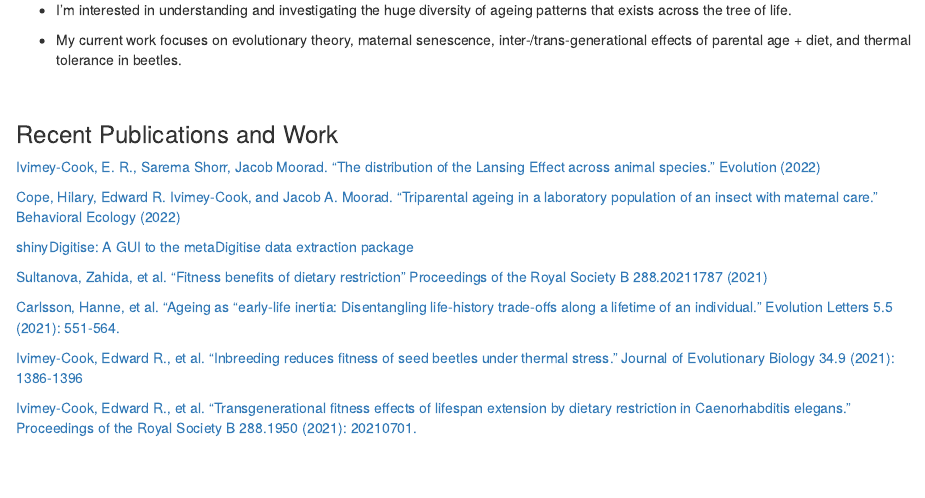
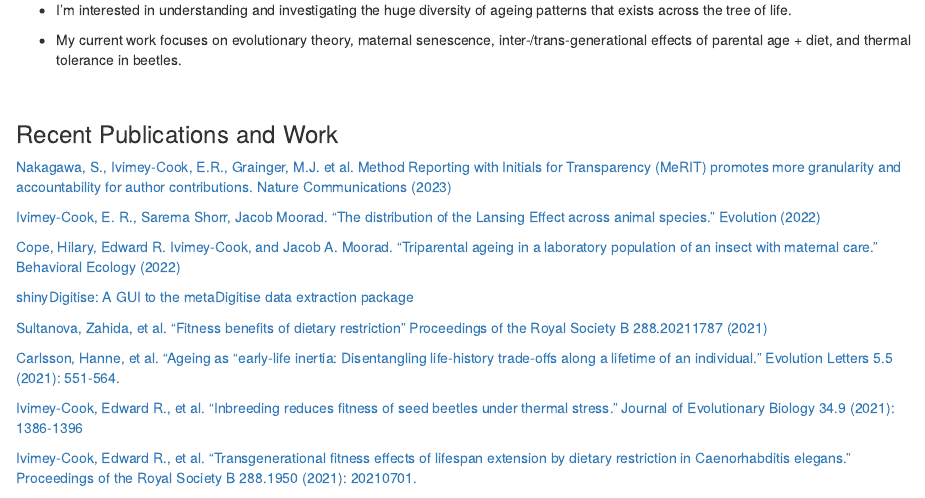
Before and after one commit to EIvimeyCook/EIvimeyCook.github.io, an R Markdown document (index.Rmd): the page in a window 1100 px wide, from 480 px down. Rendered offline with R 4.5, knitr and Pandoc, with nearby package versions; drawn as R Markdown's standard HTML page in place of the format the file asks for.

Commit message:
update recent papers

```diff
--- a/index.Rmd
+++ b/index.Rmd
@@ -51,6 +51,8 @@ output:
 
 ### Recent Publications and Work
 
+[Nakagawa, S., Ivimey-Cook, E.R., Grainger, M.J. et al. Method Reporting with Initials for Transparency (MeRIT) promotes more granularity and accountability for author contributions. Nature Communications (2023)](https://www.nature.com/articles/s41467-023-37039-1)
+
 [Ivimey-Cook, E. R., Sarema Shorr, Jacob Moorad. "The distribution of the Lansing Effect across animal species." Evolution (2022)](https://academic.oup.com/evolut/advance-article/doi/10.1093/evolut/qpac045/6916890)
 
 [Cope, Hilary, Edward R. Ivimey-Cook, and Jacob A. Moorad. "Triparental ageing in a laboratory population of an insect with maternal care." Behavioral Ecology (2022)](https://academic.oup.com/beheco/advance-article/doi/10.1093/beheco/arac078/6674571?searchresult=1)
```
Also changed, not shown: index.html.
